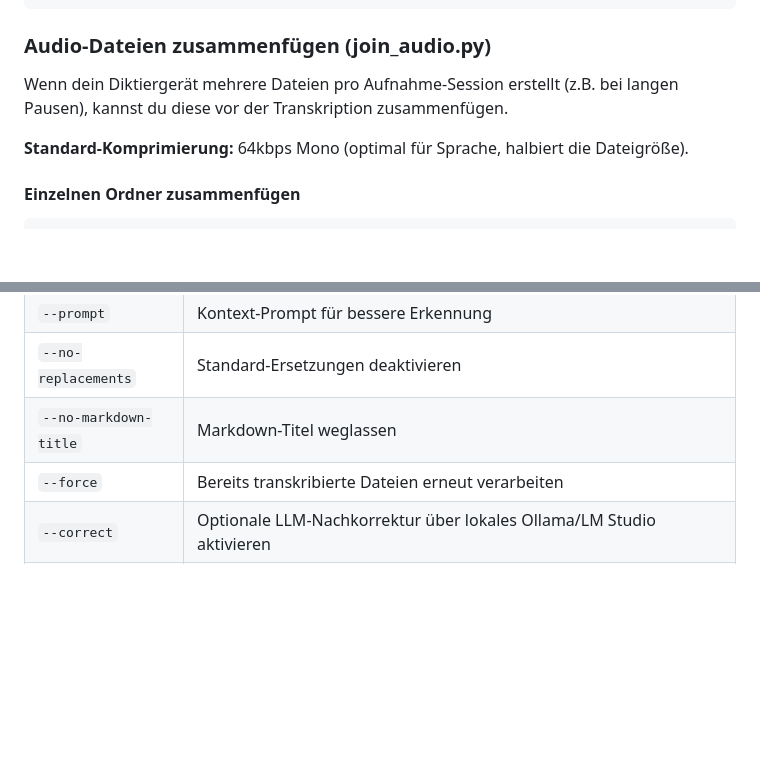
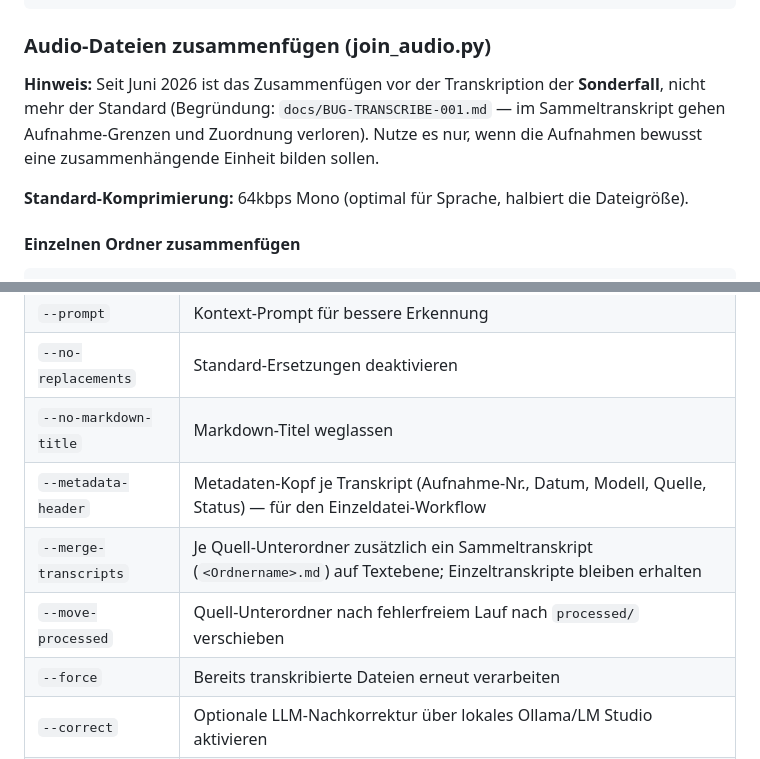
Before and after one commit to ddumdi11/transkription-prototyp, a Markdown page: README.md, 2 parts joined by grey strips. Drawn GitHub-style; blank space fills up the shorter version.

```diff
--- a/README.md
+++ b/README.md
@@ -100,7 +145,10 @@ python transcribe.py input --prompt "Fachbegriffe: Diktiergerät, Claude, Claude
 
 ### Audio-Dateien zusammenfügen (join_audio.py)
 
-Wenn dein Diktiergerät mehrere Dateien pro Aufnahme-Session erstellt (z.B. bei langen Pausen), kannst du diese vor der Transkription zusammenfügen.
+**Hinweis:** Seit Juni 2026 ist das Zusammenfügen vor der Transkription der **Sonderfall**,
+nicht mehr der Standard (Begründung: `docs/BUG-TRANSCRIBE-001.md` — im Sammeltranskript
+gehen Aufnahme-Grenzen und Zuordnung verloren). Nutze es nur, wenn die Aufnahmen bewusst
+eine zusammenhängende Einheit bilden sollen.
 
 **Standard-Komprimierung:** 64kbps Mono (optimal für Sprache, halbiert die Dateigröße).
 
@@ -187,6 +235,9 @@ Die fertigen Transkripte findest du in `output/` als `.md`-Dateien.
 | `--prompt` | Kontext-Prompt für bessere Erkennung |
 | `--no-replacements` | Standard-Ersetzungen deaktivieren |
 | `--no-markdown-title` | Markdown-Titel weglassen |
+| `--metadata-header` | Metadaten-Kopf je Transkript (Aufnahme-Nr., Datum, Modell, Quelle, Status) — für den Einzeldatei-Workflow |
+| `--merge-transcripts` | Je Quell-Unterordner zusätzlich ein Sammeltranskript (`<Ordnername>.md`) auf Textebene; Einzeltranskripte bleiben erhalten |
+| `--move-processed` | Quell-Unterordner nach fehlerfreiem Lauf nach `processed/` verschieben |
 | `--force` | Bereits transkribierte Dateien erneut verarbeiten |
 | `--correct` | Optionale LLM-Nachkorrektur über lokales Ollama/LM Studio aktivieren |
 | `--correct-backend` | `ollama` (Standard) oder `lmstudio` (setzt die Default-URL) |
```
Also changed, not shown: other parts of README.md (+49 -4 lines), CHECKPOINT.md (+36 -1 lines), docs/VERGLEICH_WORKFLOW_2026-06-10.md (added, +84 -0 lines).
